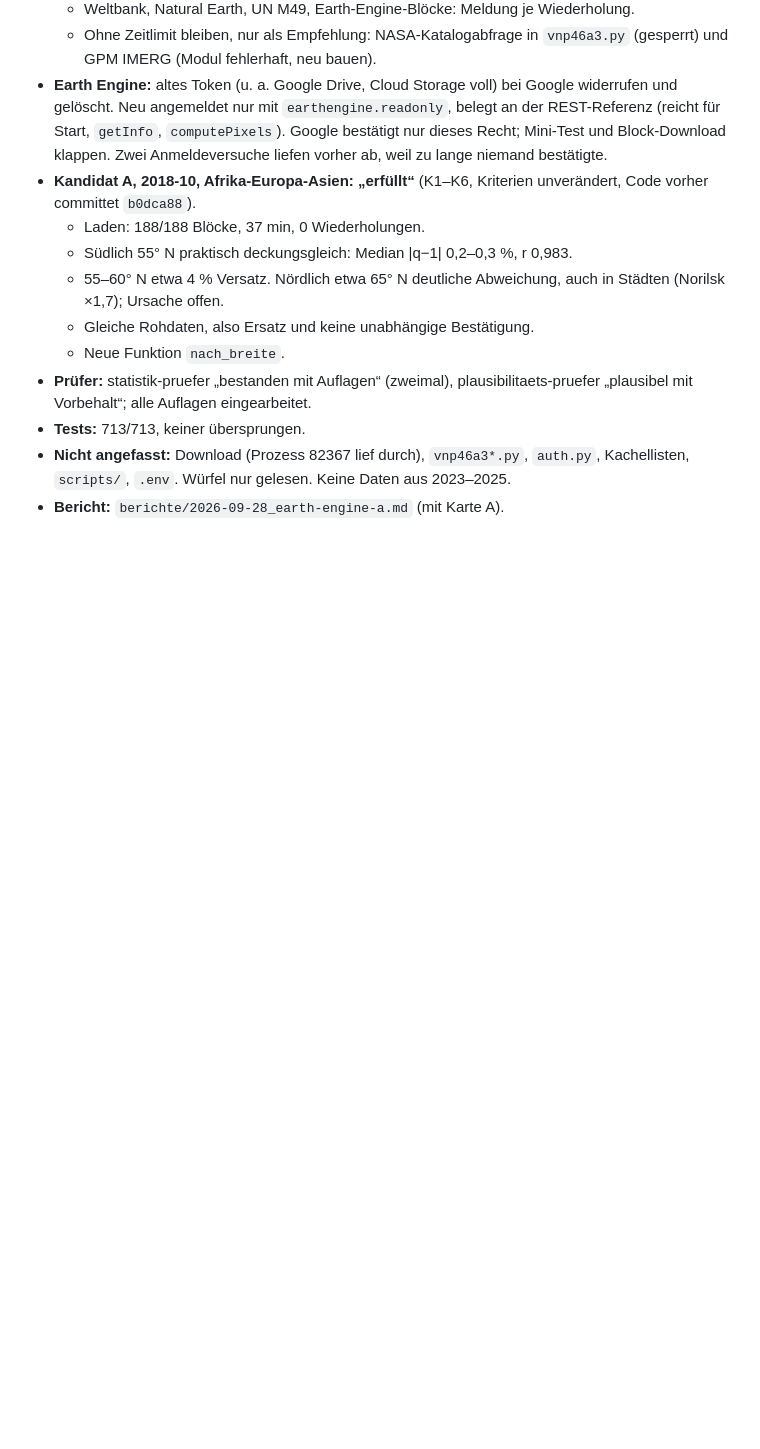
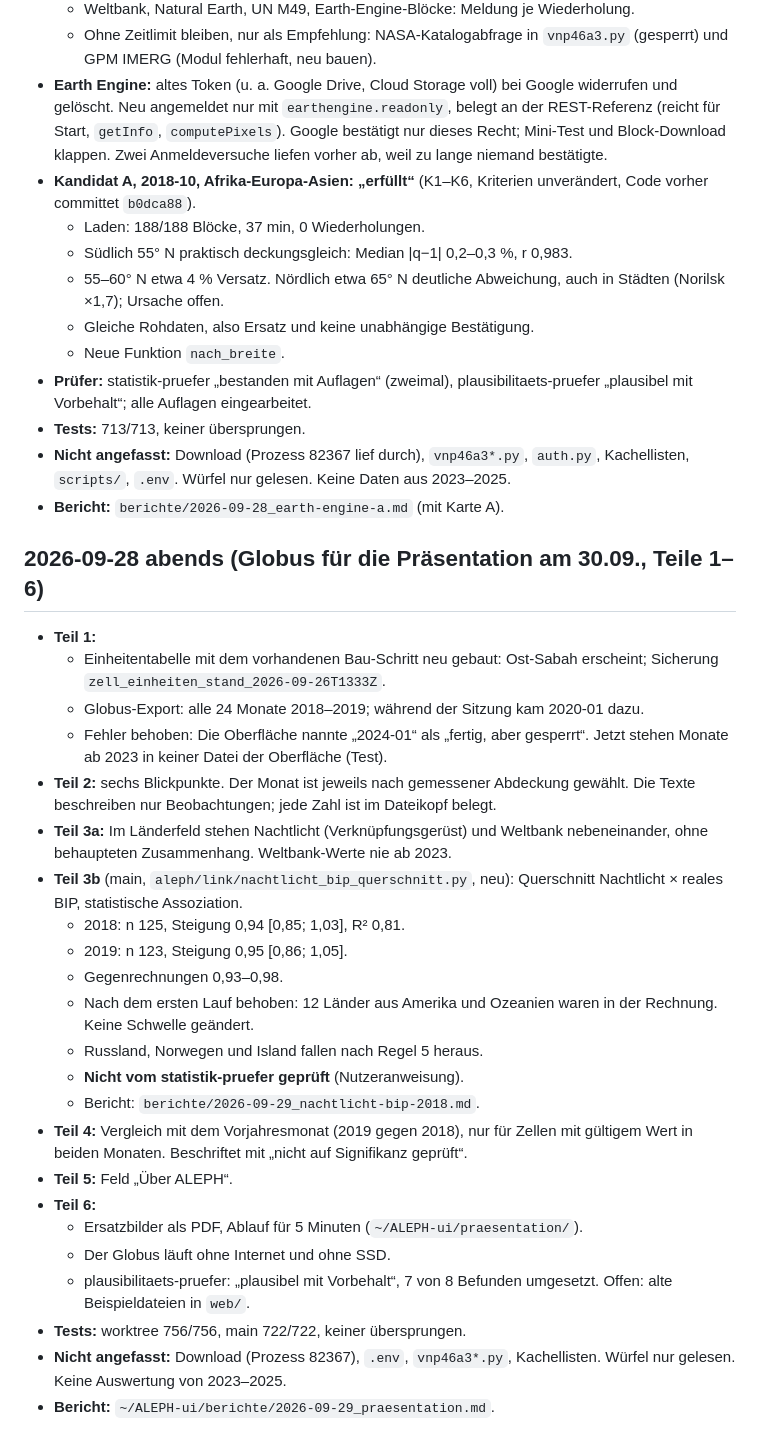
Before and after one commit to rosyan67/ALEPH, a Markdown page: LOG.md, the part around the change. Drawn GitHub-style; blank space fills up the shorter version.

Commit message:
LOG: Sitzung Globus für die Präsentation (Teile 1–6)
Co-Authored-By: Claude Opus 5.5 <noreply@anthropic.com>

```diff
--- a/LOG.md
+++ b/LOG.md
@@ -489,3 +489,29 @@
 - **Tests:** 713/713, keiner übersprungen.
 - **Nicht angefasst:** Download (Prozess 82367 lief durch), `vnp46a3*.py`, `auth.py`, Kachellisten, `scripts/`, `.env`. Würfel nur gelesen. Keine Daten aus 2023–2025.
 - **Bericht:** `berichte/2026-09-28_earth-engine-a.md` (mit Karte A).
+
+## 2026-09-28 abends (Globus für die Präsentation am 30.09., Teile 1–6)
+
+- **Teil 1:**
+  - Einheitentabelle mit dem vorhandenen Bau-Schritt neu gebaut: Ost-Sabah erscheint; Sicherung `zell_einheiten_stand_2026-09-26T1333Z`.
+  - Globus-Export: alle 24 Monate 2018–2019; während der Sitzung kam 2020-01 dazu.
+  - Fehler behoben: Die Oberfläche nannte „2024-01“ als „fertig, aber gesperrt“. Jetzt stehen Monate ab 2023 in keiner Datei der Oberfläche (Test).
+- **Teil 2:** sechs Blickpunkte. Der Monat ist jeweils nach gemessener Abdeckung gewählt. Die Texte beschreiben nur Beobachtungen; jede Zahl ist im Dateikopf belegt.
+- **Teil 3a:** Im Länderfeld stehen Nachtlicht (Verknüpfungsgerüst) und Weltbank nebeneinander, ohne behaupteten Zusammenhang. Weltbank-Werte nie ab 2023.
+- **Teil 3b** (main, `aleph/link/nachtlicht_bip_querschnitt.py`, neu): Querschnitt Nachtlicht × reales BIP, statistische Assoziation.
+  - 2018: n 125, Steigung 0,94 [0,85; 1,03], R² 0,81.
+  - 2019: n 123, Steigung 0,95 [0,86; 1,05].
+  - Gegenrechnungen 0,93–0,98.
+  - Nach dem ersten Lauf behoben: 12 Länder aus Amerika und Ozeanien waren in der Rechnung. Keine Schwelle geändert.
+  - Russland, Norwegen und Island fallen nach Regel 5 heraus.
+  - **Nicht vom statistik-pruefer geprüft** (Nutzeranweisung).
+  - Bericht: `berichte/2026-09-29_nachtlicht-bip-2018.md`.
+- **Teil 4:** Vergleich mit dem Vorjahresmonat (2019 gegen 2018), nur für Zellen mit gültigem Wert in beiden Monaten. Beschriftet mit „nicht auf Signifikanz geprüft“.
+- **Teil 5:** Feld „Über ALEPH“.
+- **Teil 6:**
+  - Ersatzbilder als PDF, Ablauf für 5 Minuten (`~/ALEPH-ui/praesentation/`).
+  - Der Globus läuft ohne Internet und ohne SSD.
+  - plausibilitaets-pruefer: „plausibel mit Vorbehalt“, 7 von 8 Befunden umgesetzt. Offen: alte Beispieldateien in `web/`.
+- **Tests:** worktree 756/756, main 722/722, keiner übersprungen.
+- **Nicht angefasst:** Download (Prozess 82367), `.env`, `vnp46a3*.py`, Kachellisten. Würfel nur gelesen. Keine Auswertung von 2023–2025.
+- **Bericht:** `~/ALEPH-ui/berichte/2026-09-29_praesentation.md`.
```
